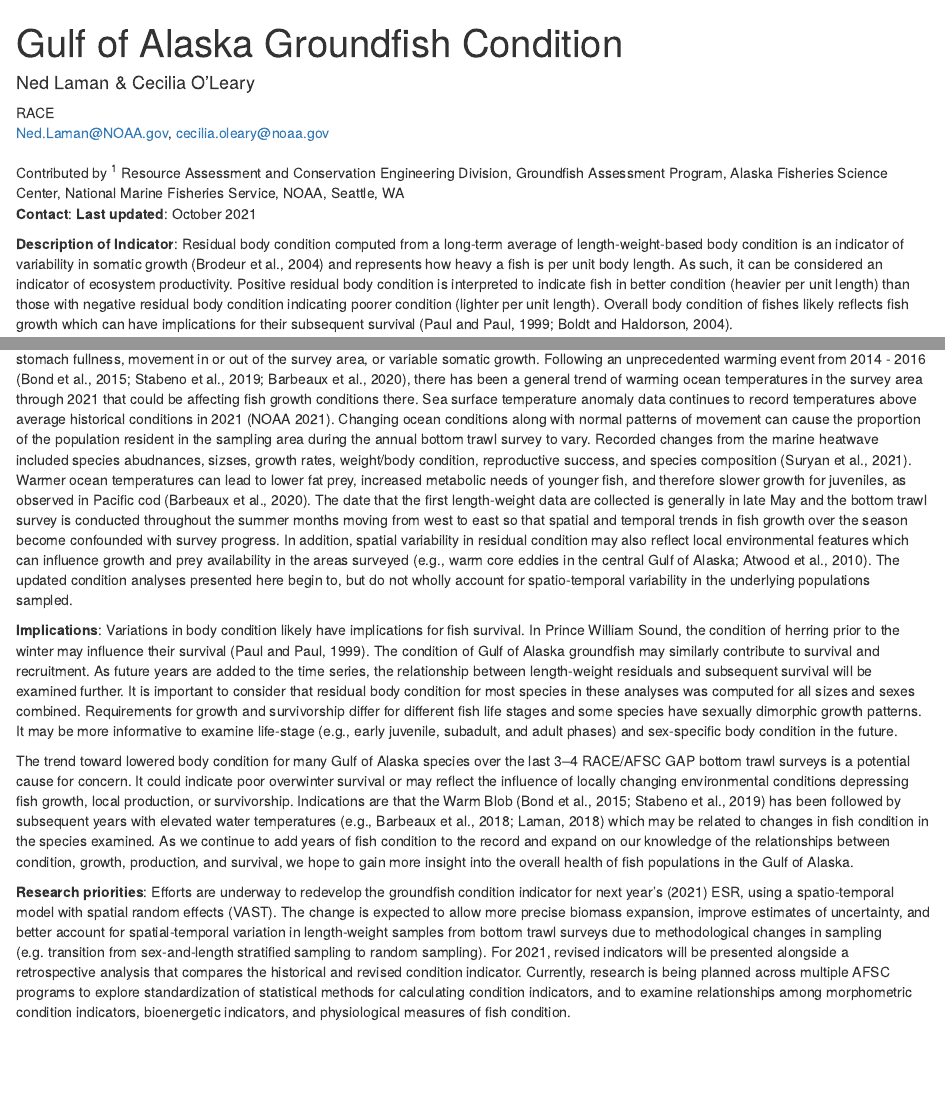
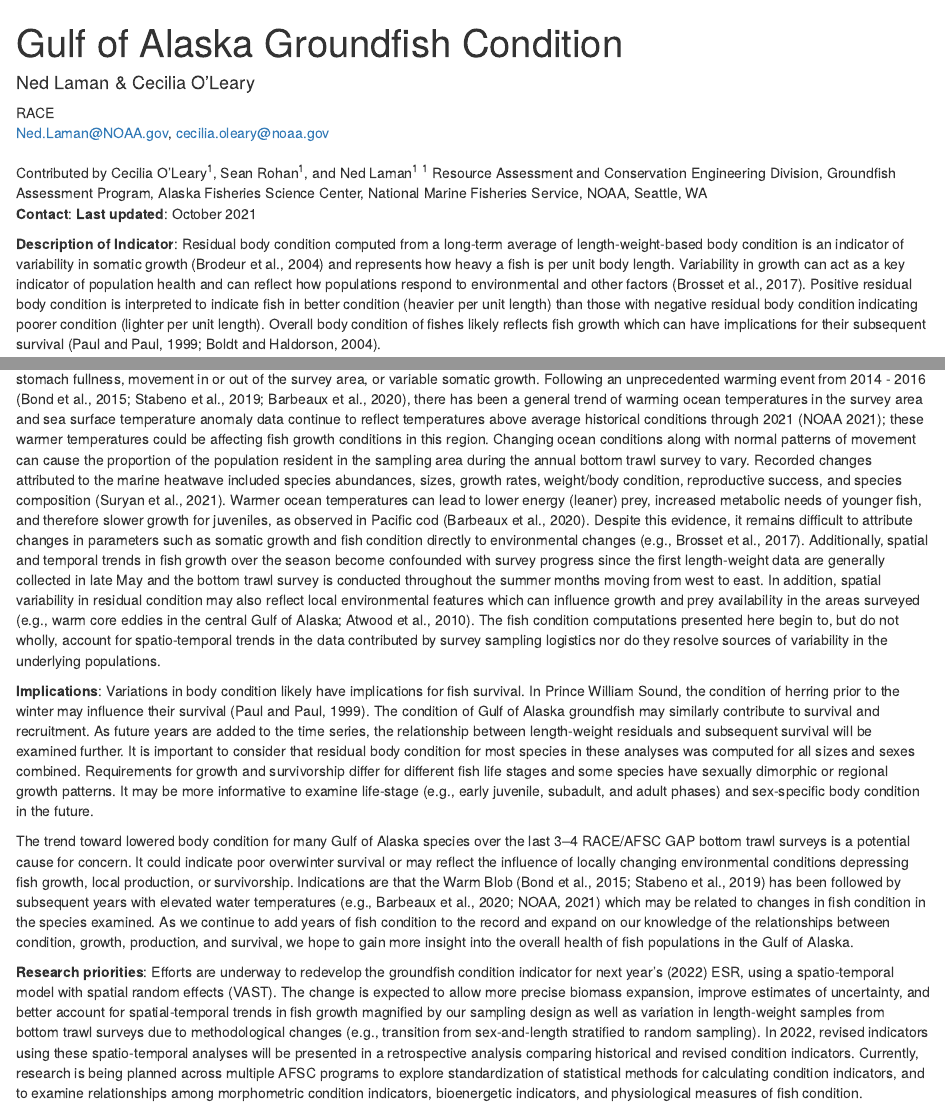
Before and after one commit to afsc-gap-products/akfishcondition, an R Markdown document (GOA_GroundfishCondition_2021.Rmd): the page in a window 1100 px wide, from its top, and a second part further down, joined at a grey line. Rendered offline with R 4.5, knitr and Pandoc, with nearby package versions; drawn as R Markdown's standard HTML page in place of the format the file asks for; some code elsewhere in the file could not run offline; common packages that the code uses without loading them are loaded.

Commit message:
NLaman - editorial revisions and additions + new citations and text

````diff
--- a/GOA_GroundfishCondition_2021.Rmd
+++ b/GOA_GroundfishCondition_2021.Rmd
@@ -41,12 +41,12 @@ goa_ann_mean_resid_df <- akfishcondition:::GOA_INDICATOR$FULL_REGION
 goa_stratum_resids_df <- akfishcondition:::GOA_INDICATOR$STRATUM
 ```
 
-Contributed by
+Contributed by Cecilia O'Leary^1^, Sean Rohan^1^, and Ned Laman^1^
 ^1^ Resource Assessment and Conservation Engineering Division, Groundfish Assessment Program, Alaska Fisheries Science Center, National Marine Fisheries Service, NOAA, Seattle, WA
 **Contact**:
 **Last updated**:  October 2021
 
-**Description of Indicator**: Residual body condition computed from a long-term average of length-weight-based body condition is an indicator of variability in somatic growth (Brodeur et al., 2004) and represents how heavy a fish is per unit body length. As such, it can be considered an indicator of ecosystem productivity. Positive residual body condition is interpreted to indicate fish in better condition (heavier per unit length) than those with negative residual body condition indicating poorer condition (lighter per unit length). Overall body condition of fishes likely reflects fish growth which can have implications for their subsequent survival (Paul and Paul, 1999; Boldt and Haldorson, 2004).
+**Description of Indicator**: Residual body condition computed from a long-term average of length-weight-based body condition is an indicator of variability in somatic growth (Brodeur et al., 2004) and represents how heavy a fish is per unit body length. Variability in growth can act as a key indicator of population health and can reflect how populations respond to environmental and other factors (Brosset et al., 2017). Positive residual body condition is interpreted to indicate fish in better condition (heavier per unit length) than those with negative residual body condition indicating poorer condition (lighter per unit length). Overall body condition of fishes likely reflects fish growth which can have implications for their subsequent survival (Paul and Paul, 1999; Boldt and Haldorson, 2004).
 
 ```{r map, include = TRUE, out.width = "200%", fig.cap = "\\label{fig:figs}Figure 1. National Marine Fisheries Service (NMFS) Alaska Fisheries Science Center (AFSC) Resource Assessment and Conservation Engineering Groundfish Assessment Program (RACE-GAP) Gulf of Alaska summer bottom trawl survey area with International North Pacific Fisheries Commission (INPFC) statistical fishing strata delineated by the red lines.",  echo = FALSE}
 knitr::include_graphics("MapGOA.png")
@@ -147,10 +147,10 @@ for(i in 1:length(unique(goa_stratum_resids_df$DISPLAY_NAME))) {
 }
 ```
 
-**Factors causing observed trends**: Factors that could affect residual fish body condition presented here include temperature, trawl survey timing, stomach fullness, movement in or out of the survey area, or variable somatic growth. Following an unprecedented warming event from 2014 - 2016 (Bond et al., 2015; Stabeno et al., 2019; Barbeaux et al., 2020), there has been a general trend of warming ocean temperatures in the survey area through 2021 that could be affecting fish growth conditions there. Sea surface temperature anomaly data continues to record temperatures  above average historical conditions in 2021 (NOAA 2021). Changing ocean conditions along with normal patterns of movement can cause the proportion of the population resident in the sampling area during the annual bottom trawl survey to vary. Recorded changes from the marine heatwave included species abudnances, sizses, growth rates, weight/body condition, reproductive success, and species composition (Suryan et al., 2021). Warmer ocean temperatures can lead to lower fat prey, increased metabolic needs of younger fish, and therefore slower growth for juveniles, as observed in Pacific cod (Barbeaux et al., 2020). The date that the first length-weight data are collected is generally in late May and the bottom trawl survey is conducted throughout the summer months moving from west to east so that spatial and temporal trends in fish growth over the season become confounded with survey progress. In addition, spatial variability in residual condition may also reflect local environmental features which can influence growth and prey availability in the areas surveyed (e.g., warm core eddies in the central Gulf of Alaska; Atwood et al., 2010). The updated condition analyses presented here begin to, but do not wholly account for spatio-temporal variability in the underlying populations sampled.
+**Factors causing observed trends**: Factors that could affect residual fish body condition presented here include temperature, trawl survey timing, stomach fullness, movement in or out of the survey area, or variable somatic growth. Following an unprecedented warming event from 2014 - 2016 (Bond et al., 2015; Stabeno et al., 2019; Barbeaux et al., 2020), there has been a general trend of warming ocean temperatures in the survey area and sea surface temperature anomaly data continue to reflect temperatures above average historical conditions through 2021 (NOAA 2021); these warmer temperatures could be affecting fish growth conditions in this region. Changing ocean conditions along with normal patterns of movement can cause the proportion of the population resident in the sampling area during the annual bottom trawl survey to vary. Recorded changes attributed to the marine heatwave included species abundances, sizes, growth rates, weight/body condition, reproductive success, and species composition (Suryan et al., 2021). Warmer ocean temperatures can lead to lower energy (leaner) prey, increased metabolic needs of younger fish, and therefore slower growth for juveniles, as observed in Pacific cod (Barbeaux et al., 2020). Despite this evidence, it remains difficult to attribute changes in parameters such as somatic growth and fish condition directly to environmental changes (e.g., Brosset et al., 2017). Additionally, spatial and temporal trends in fish growth over the season become confounded with survey progress since the first length-weight data are generally collected in late May and the bottom trawl survey is conducted throughout the summer months moving from west to east. In addition, spatial variability in residual condition may also reflect local environmental features which can influence growth and prey availability in the areas surveyed (e.g., warm core eddies in the central Gulf of Alaska; Atwood et al., 2010). The fish condition computations presented here begin to, but do not wholly, account for spatio-temporal trends in the data contributed by survey sampling logistics nor do they resolve sources of variability in the underlying populations.
 
-**Implications**: Variations in body condition likely have implications for fish survival. In Prince William Sound, the condition of herring prior to the winter may influence their survival (Paul and Paul, 1999). The condition of Gulf of Alaska groundfish may similarly contribute to survival and recruitment. As future years are added to the time series, the relationship between length-weight residuals and subsequent survival will be examined further. It is important to consider that residual body condition for most species in these analyses was computed for all sizes and sexes combined. Requirements for growth and survivorship differ for different fish life stages and some species have sexually dimorphic growth patterns. It may be more informative to examine life-stage (e.g., early juvenile, subadult, and adult phases) and sex-specific body condition in the future.
+**Implications**: Variations in body condition likely have implications for fish survival. In Prince William Sound, the condition of herring prior to the winter may influence their survival (Paul and Paul, 1999). The condition of Gulf of Alaska groundfish may similarly contribute to survival and recruitment. As future years are added to the time series, the relationship between length-weight residuals and subsequent survival will be examined further. It is important to consider that residual body condition for most species in these analyses was computed for all sizes and sexes combined. Requirements for growth and survivorship differ for different fish life stages and some species have sexually dimorphic or regional growth patterns. It may be more informative to examine life-stage (e.g., early juvenile, subadult, and adult phases) and sex-specific body condition in the future.
 
-The trend toward lowered body condition for many Gulf of Alaska species over the last 3--4 RACE/AFSC GAP bottom trawl surveys is a potential cause for concern. It could indicate poor overwinter survival or may reflect the influence of locally changing environmental conditions depressing fish growth, local production, or survivorship. Indications are that the Warm Blob (Bond et al., 2015; Stabeno et al., 2019) has been followed by subsequent years with elevated water temperatures (e.g., Barbeaux et al., 2018; Laman, 2018) which may be related to changes in fish condition in the species examined. As we continue to add years of fish condition to the record and expand on our knowledge of the relationships between condition, growth, production, and survival, we hope to gain more insight into the overall health of fish populations in the Gulf of Alaska.
+The trend toward lowered body condition for many Gulf of Alaska species over the last 3--4 RACE/AFSC GAP bottom trawl surveys is a potential cause for concern. It could indicate poor overwinter survival or may reflect the influence of locally changing environmental conditions depressing fish growth, local production, or survivorship. Indications are that the Warm Blob (Bond et al., 2015; Stabeno et al., 2019) has been followed by subsequent years with elevated water temperatures (e.g., Barbeaux et al., 2020; NOAA, 2021) which may be related to changes in fish condition in the species examined. As we continue to add years of fish condition to the record and expand on our knowledge of the relationships between condition, growth, production, and survival, we hope to gain more insight into the overall health of fish populations in the Gulf of Alaska.
 
-**Research priorities**: Efforts are underway to redevelop the groundfish condition indicator for next year's (2021) ESR, using a spatio-temporal model with spatial random effects (VAST). The change is expected to allow more precise biomass expansion, improve estimates of uncertainty, and better account for spatial-temporal variation in length-weight samples from bottom trawl surveys due to methodological changes in sampling (e.g. transition from sex-and-length stratified sampling to random sampling). For 2021, revised indicators will be presented alongside a retrospective analysis that compares the historical and revised condition indicator. Currently, research is being planned across multiple AFSC programs to explore standardization of statistical methods for calculating condition indicators, and to examine relationships among morphometric condition indicators, bioenergetic indicators, and physiological measures of fish condition.
+**Research priorities**: Efforts are underway to redevelop the groundfish condition indicator for next year's (2022) ESR, using a spatio-temporal model with spatial random effects (VAST). The change is expected to allow more precise biomass expansion, improve estimates of uncertainty, and better account for spatial-temporal trends in fish growth magnified by our sampling design as well as variation in length-weight samples from bottom trawl surveys due to methodological changes (e.g., transition from sex-and-length stratified to random sampling). In 2022, revised indicators using these spatio-temporal analyses will be presented in a retrospective analysis comparing historical and revised condition indicators. Currently, research is being planned across multiple AFSC programs to explore standardization of statistical methods for calculating condition indicators, and to examine relationships among morphometric condition indicators, bioenergetic indicators, and physiological measures of fish condition.
````
Also changed, not shown: GOA_GroundfishCondition_2021.Rmd (4 more changed lines).
